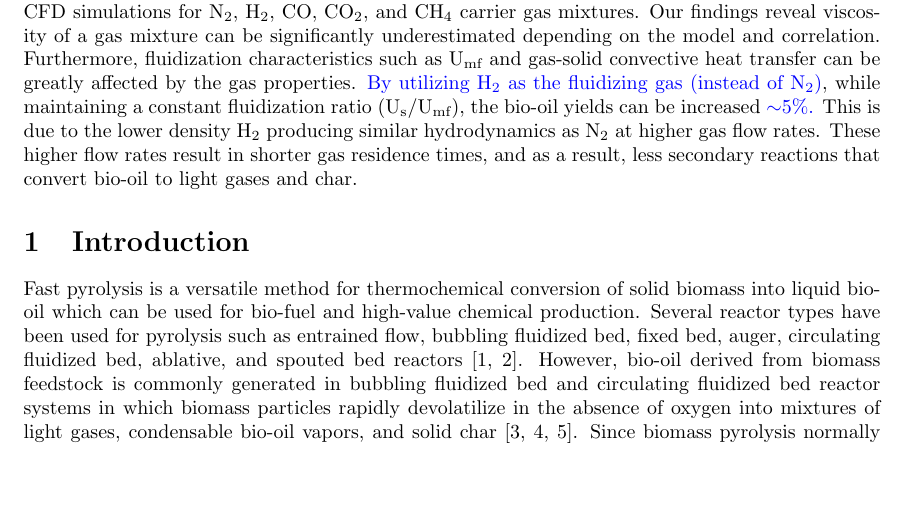
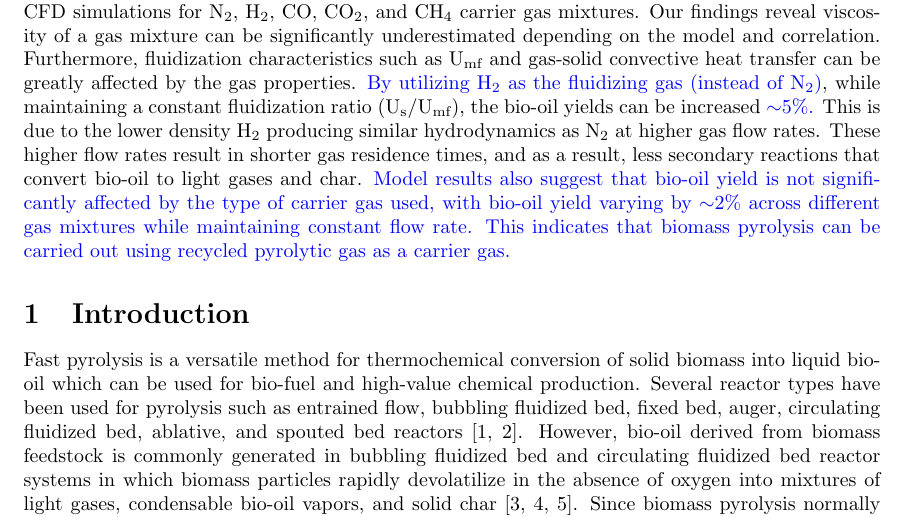
Before and after one commit to wigging/jbab-pyrolysis-paper, a LaTeX document (tex/main.tex): part of page 1 of 34, cut so that both start at the same text, the shorter picture padded with empty space. Compiled offline with pdfLaTeX.

Commit message:
Add more content to abstract

```diff
--- a/tex/main.tex
+++ b/tex/main.tex
@@ -55,7 +55,7 @@
 
 \section*{Abstract}
 
-Fast pyrolysis of biomass in a fluidized bed reactor is typically conducted in a nitrogen gas environment. Recycling product gas can improve the economics of operating such a system by reducing reliance on pure process streams, but much less is known about how recycling pyrolysis product gas may affect fluidization behavior and pyrolysis kinetics. Therefore, gas effects in a fluidized bed biomass pyrolysis reactor were investigated using engineering correlations, low-order models, and CFD simulations for N$_2$, H$_2$, CO, CO$_2$, and CH$_4$ carrier gas mixtures. Our findings reveal viscosity of a gas mixture can be significantly underestimated depending on the model and correlation. Furthermore, fluidization characteristics such as U$_\textrm{mf}$ and gas-solid convective heat transfer can be greatly affected by the gas properties. \textcolor{blue}{By utilizing H$_2$ as the fluidizing gas (instead of N$_2$)}, while maintaining a constant fluidization ratio (U$_\text{s}$/U$_\text{mf}$), the bio-oil yields can be increased \textcolor{blue}{$\sim$5\%.} This is due to the lower density H$_2$ producing similar hydrodynamics as N$_2$ at higher gas flow rates. These higher flow rates result in shorter gas residence times, and as a result, less secondary reactions that convert bio-oil to light gases and char.
+Fast pyrolysis of biomass in a fluidized bed reactor is typically conducted in a nitrogen gas environment. Recycling product gas can improve the economics of operating such a system by reducing reliance on pure process streams, but much less is known about how recycling pyrolysis product gas may affect fluidization behavior and pyrolysis kinetics. Therefore, gas effects in a fluidized bed biomass pyrolysis reactor were investigated using engineering correlations, low-order models, and CFD simulations for N$_2$, H$_2$, CO, CO$_2$, and CH$_4$ carrier gas mixtures. Our findings reveal viscosity of a gas mixture can be significantly underestimated depending on the model and correlation. Furthermore, fluidization characteristics such as U$_\textrm{mf}$ and gas-solid convective heat transfer can be greatly affected by the gas properties. \textcolor{blue}{By utilizing H$_2$ as the fluidizing gas (instead of N$_2$)}, while maintaining a constant fluidization ratio (U$_\text{s}$/U$_\text{mf}$), the bio-oil yields can be increased \textcolor{blue}{$\sim$5\%.} This is due to the lower density H$_2$ producing similar hydrodynamics as N$_2$ at higher gas flow rates. These higher flow rates result in shorter gas residence times, and as a result, less secondary reactions that convert bio-oil to light gases and char. \textcolor{blue}{Model results also suggest that bio-oil yield is not significantly affected by the type of carrier gas used, with bio-oil yield varying by $\sim$2\% across different gas mixtures while maintaining constant flow rate. This indicates that biomass pyrolysis can be carried out using recycled pyrolytic gas as a carrier gas.}
 
 % Introduction
 % ----------------------------------------------------------------------------
```
